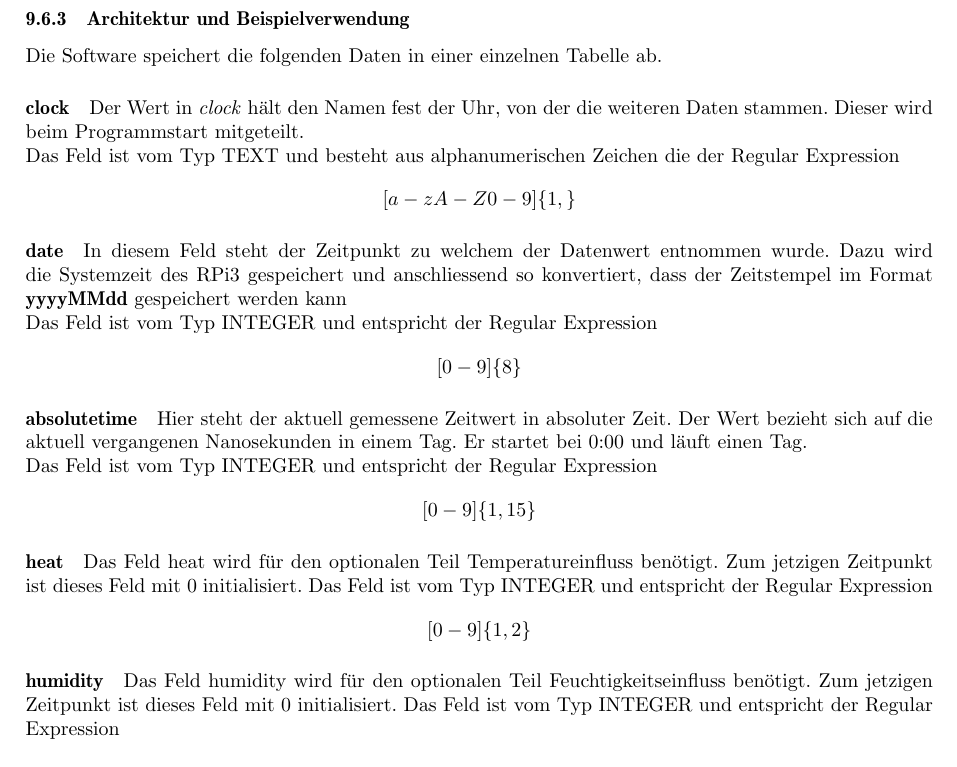
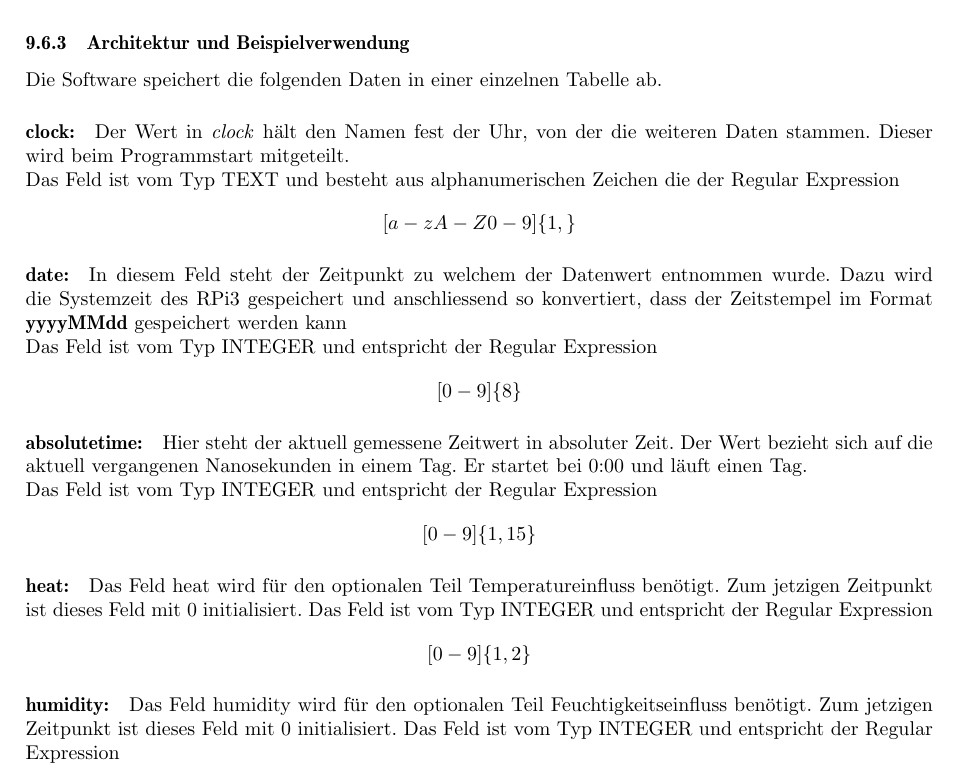
Before and after one commit to gnomengineer/ClockPendelumAnalyzer, a LaTeX document (docs/sysspec/SysSpec_ClockPendulumAnalyzer.tex, which reads docs/sysspec/datapersistenz.tex): part of page 20 of 27, cut so that both start at the same text. Compiled offline with pdfLaTeX.

```diff
--- a/docs/sysspec/SysSpec_ClockPendulumAnalyzer.tex
+++ b/docs/sysspec/SysSpec_ClockPendulumAnalyzer.tex
@@ -18,6 +18,7 @@
 \newcommand{\subtitle}{Sys Spec} % used for title and subtitle pages
 \newcommand{\documentdesc}{System Spezifikationen des \documenttitle}
 \newcommand{\dozent}{Josef Bürgler}
+\newcommand{\rpi}{Raspberry Pi 3}
 
 \begin{document}
 	\begin{titlepage}
--- a/docs/sysspec/datapersistenz.tex
+++ b/docs/sysspec/datapersistenz.tex
@@ -10,22 +10,22 @@
 
     \subsubsection{Architektur und Beispielverwendung}
     Die Software speichert die folgenden Daten in einer einzelnen Tabelle ab.
-    \paragraph{clock}
+    \paragraph{clock:}
     Der Wert in \textit{clock} hält den Namen fest der Uhr, von der die weiteren Daten stammen. Dieser wird beim Programmstart mitgeteilt.\\
     Das Feld ist vom Typ TEXT und besteht aus alphanumerischen Zeichen die der Regular Expression $$[a-zA-Z0-9]\{1,\}$$
-    \paragraph{date}\label{sec:db_date}%TODO datumsformat anpassen +zeit
+    \paragraph{date:}\label{sec:db_date}%TODO datumsformat anpassen +zeit
     In diesem Feld steht der Zeitpunkt zu welchem der Datenwert entnommen wurde. Dazu wird die Systemzeit des RPi3 gespeichert und anschliessend so konvertiert, dass der Zeitstempel im Format \textbf{yyyyMMdd} gespeichert werden kann\\
     Das Feld ist vom Typ INTEGER und entspricht der Regular Expression
     $$[0-9]\{8\}$$
-    \paragraph{absolutetime}
+    \paragraph{absolutetime:}
     Hier steht der aktuell gemessene Zeitwert in absoluter Zeit. Der Wert bezieht sich auf die aktuell vergangenen Nanosekunden in einem Tag. Er startet bei 0:00 und läuft einen Tag.\\
     Das Feld ist vom Typ INTEGER und entspricht der Regular Expression
     $$[0-9]\{1,15\}$$
-    \paragraph{heat}
+    \paragraph{heat:}
     Das Feld heat wird für den optionalen Teil Temperatureinfluss benötigt. Zum jetzigen Zeitpunkt ist dieses Feld mit 0 initialisiert.
     Das Feld ist vom Typ INTEGER und entspricht der Regular Expression
     $$[0-9]\{1,2\}$$
-    \paragraph{humidity}
+    \paragraph{humidity:}
     Das Feld humidity wird für den optionalen Teil Feuchtigkeitseinfluss benötigt. Zum jetzigen Zeitpunkt ist dieses Feld mit 0 initialisiert.
     Das Feld ist vom Typ INTEGER und entspricht der Regular Expression
     $$[0-9]\{1,2\}$$
```
Also changed, not shown: docs/Projektdokumentation_ClockPendulumAnalyzer.tex (+1 -1 lines).
